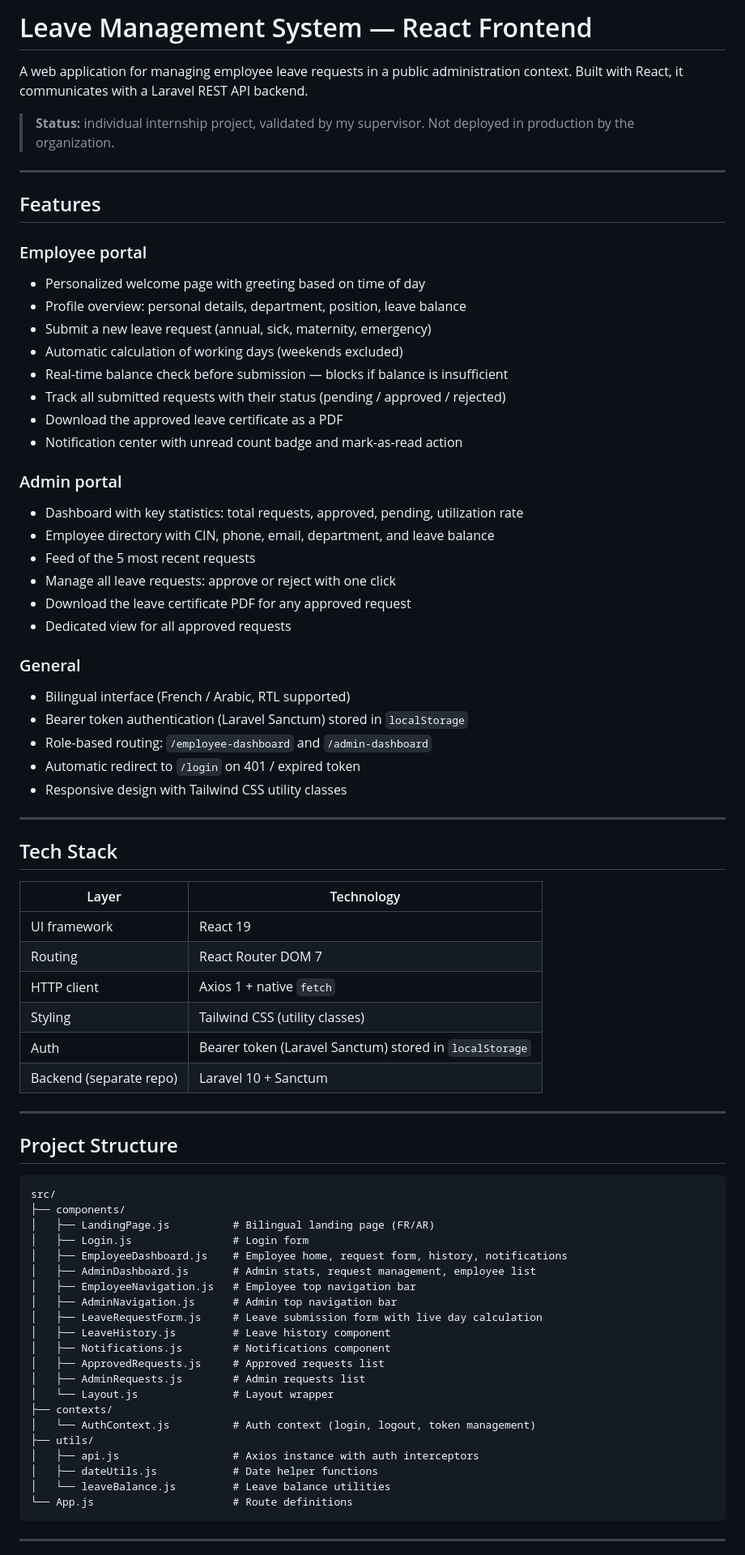
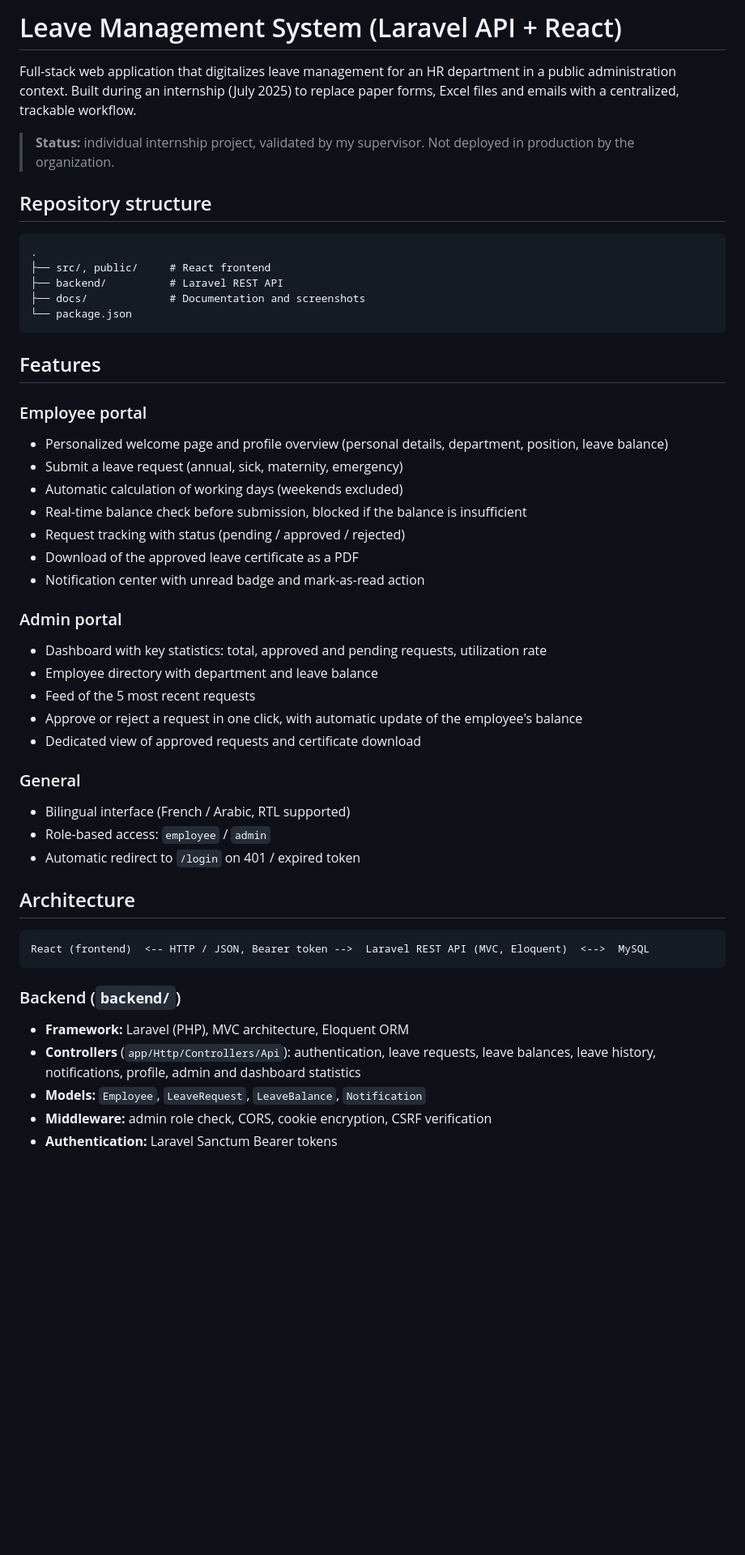
Before and after one commit to nouhaila2030/leave-management-laravel-react, a Markdown page: README.md, the part around one of its changes. Shown at 81% size. GitHub-like rendering; blank space fills up the shorter version.

````diff
--- a/README.md
+++ b/README.md
@@ -1,78 +1,52 @@
-# Leave Management System — React Frontend
+# Leave Management System (Laravel API + React)
 
-A web application for managing employee leave requests in a public administration context. Built with React, it communicates with a Laravel REST API backend.
+Full-stack web application that digitalizes leave management for an HR department in a public administration context. Built during an internship (July 2025) to replace paper forms, Excel files and emails with a centralized, trackable workflow.
 
 > **Status:** individual internship project, validated by my supervisor. Not deployed in production by the organization.
 
----
+## Repository structure
+
+```
+.
+├── src/, public/     # React frontend
+├── backend/          # Laravel REST API
+├── docs/             # Documentation and screenshots
+└── package.json
+```
 
 ## Features
 
 ### Employee portal
-- Personalized welcome page with greeting based on time of day
-- Profile overview: personal details, department, position, leave balance
-- Submit a new leave request (annual, sick, maternity, emergency)
+- Personalized welcome page and profile overview (personal details, department, position, leave balance)
+- Submit a leave request (annual, sick, maternity, emergency)
 - Automatic calculation of working days (weekends excluded)
-- Real-time balance check before submission — blocks if balance is insufficient
-- Track all submitted requests with their status (pending / approved / rejected)
-- Download the approved leave certificate as a PDF
-- Notification center with unread count badge and mark-as-read action
+- Real-time balance check before submission, blocked if the balance is insufficient
+- Request tracking with status (pending / approved / rejected)
+- Download of the approved leave certificate as a PDF
+- Notification center with unread badge and mark-as-read action
 
 ### Admin portal
-- Dashboard with key statistics: total requests, approved, pending, utilization rate
-- Employee directory with CIN, phone, email, department, and leave balance
+- Dashboard with key statistics: total, approved and pending requests, utilization rate
+- Employee directory with department and leave balance
 - Feed of the 5 most recent requests
-- Manage all leave requests: approve or reject with one click
-- Download the leave certificate PDF for any approved request
-- Dedicated view for all approved requests
+- Approve or reject a request in one click, with automatic update of the employee's balance
+- Dedicated view of approved requests and certificate download
 
 ### General
 - Bilingual interface (French / Arabic, RTL supported)
-- Bearer token authentication (Laravel Sanctum) stored in `localStorage`
-- Role-based routing: `/employee-dashboard` and `/admin-dashboard`
+- Role-based access: `employee` / `admin`
 - Automatic redirect to `/login` on 401 / expired token
-- Responsive design with Tailwind CSS utility classes
 
----
-
-## Tech Stack
-
-| Layer | Technology |
-|---|---|
-| UI framework | React 19 |
-| Routing | React Router DOM 7 |
-| HTTP client | Axios 1 + native `fetch` |
-| Styling | Tailwind CSS (utility classes) |
-| Auth | Bearer token (Laravel Sanctum) stored in `localStorage` |
-| Backend (separate repo) | Laravel 10 + Sanctum |
-
----
-
-## Project Structure
+## Architecture
 
 ```
-src/
-├── components/
-│   ├── LandingPage.js          # Bilingual landing page (FR/AR)
-│   ├── Login.js                # Login form
-│   ├── EmployeeDashboard.js    # Employee home, request form, history, notifications
-│   ├── AdminDashboard.js       # Admin stats, request management, employee list
-│   ├── EmployeeNavigation.js   # Employee top navigation bar
-│   ├── AdminNavigation.js      # Admin top navigation bar
-│   ├── LeaveRequestForm.js     # Leave submission form with live day calculation
-│   ├── LeaveHistory.js         # Leave history component
-│   ├── Notifications.js        # Notifications component
-│   ├── ApprovedRequests.js     # Approved requests list
-│   ├── AdminRequests.js        # Admin requests list
-│   └── Layout.js               # Layout wrapper
-├── contexts/
-│   └── AuthContext.js          # Auth context (login, logout, token management)
-├── utils/
-│   ├── api.js                  # Axios instance with auth interceptors
-│   ├── dateUtils.js            # Date helper functions
-│   └── leaveBalance.js         # Leave balance utilities
-└── App.js                      # Route definitions
+React (frontend)  <-- HTTP / JSON, Bearer token -->  Laravel REST API (MVC, Eloquent)  <-->  MySQL
 ```
 
----
+### Backend (`backend/`)
+- **Framework:** Laravel (PHP), MVC architecture, Eloquent ORM
+- **Controllers** (`app/Http/Controllers/Api`): authentication, leave requests, leave balances, leave history, notifications, profile, admin and dashboard statistics
+- **Models:** `Employee`, `LeaveRequest`, `LeaveBalance`, `Notification`
+- **Middleware:** admin role check, CORS, cookie encryption, CSRF verification
+- **Authentication:** Laravel Sanctum Bearer tokens
 
````
Also changed, not shown: other parts of README.md (+67 -63 lines).
